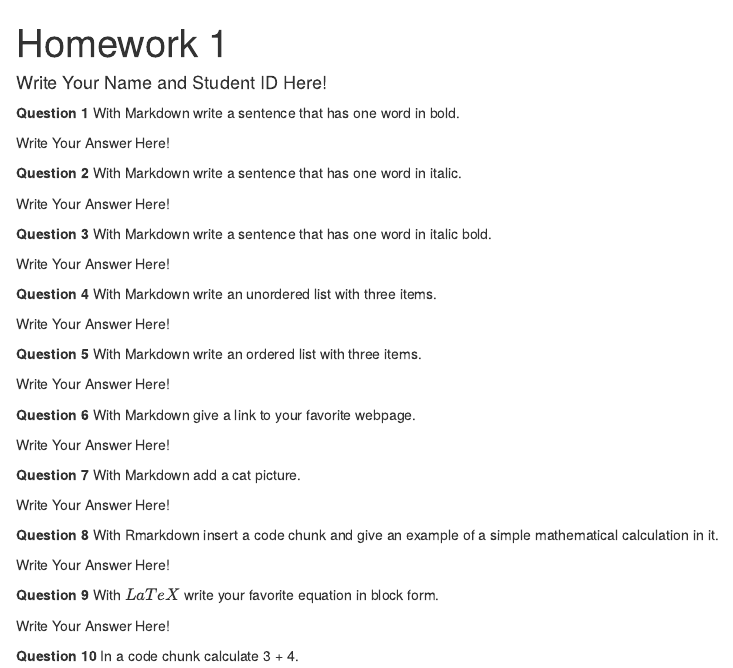
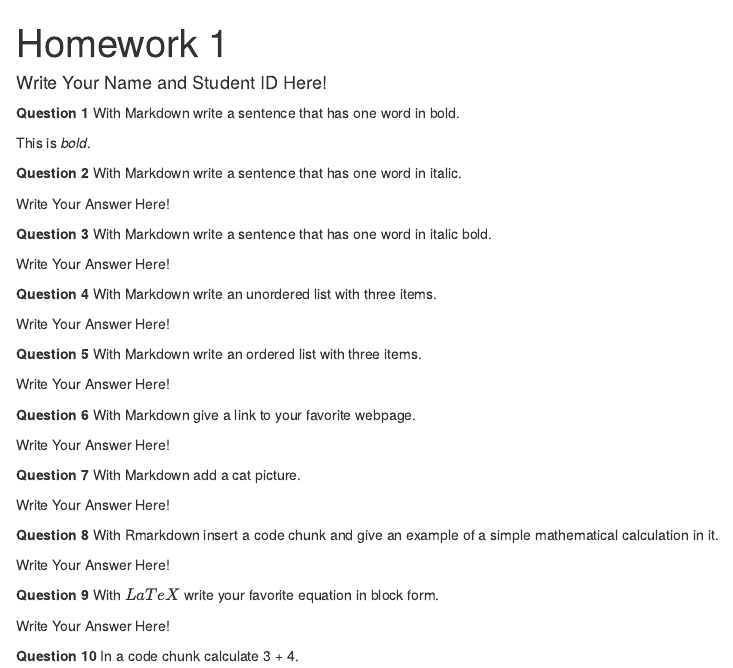
Before and after one commit to Mertefekayan/HomeworkOne, an R Markdown document (hw-01.Rmd): the page in a window 1100 px wide, from its top. Rendered offline with R 4.5, knitr and Pandoc, with nearby package versions.

Commit message:
Solved quesion one.

```diff
--- a/hw-01.Rmd
+++ b/hw-01.Rmd
@@ -13,7 +13,7 @@ opts_chunk$set(fig.align="center", fig.height=4, fig.width=5.5)
 
 **Question 1** With Markdown write a sentence that has one word in bold.
 
-Write Your Answer Here!
+This is *bold*.
 
 **Question 2** With Markdown write a sentence that has one word in italic.
 
```
Also changed, not shown: hw-01.html (added).
